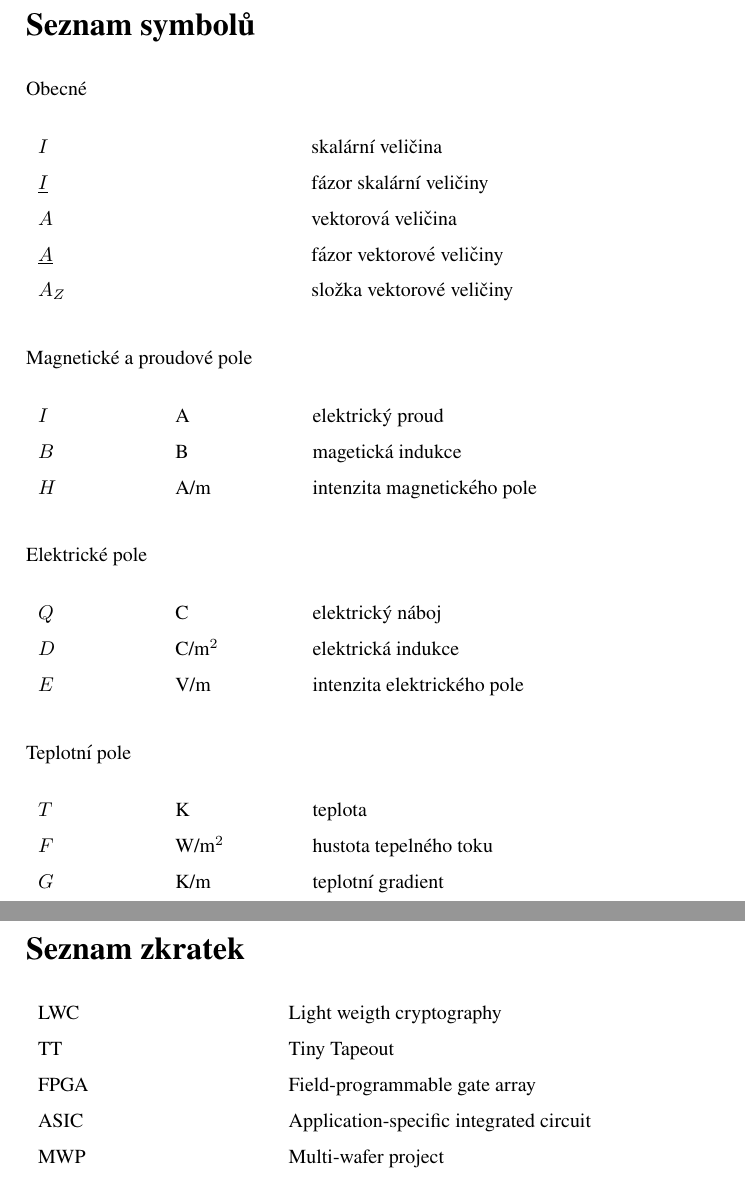
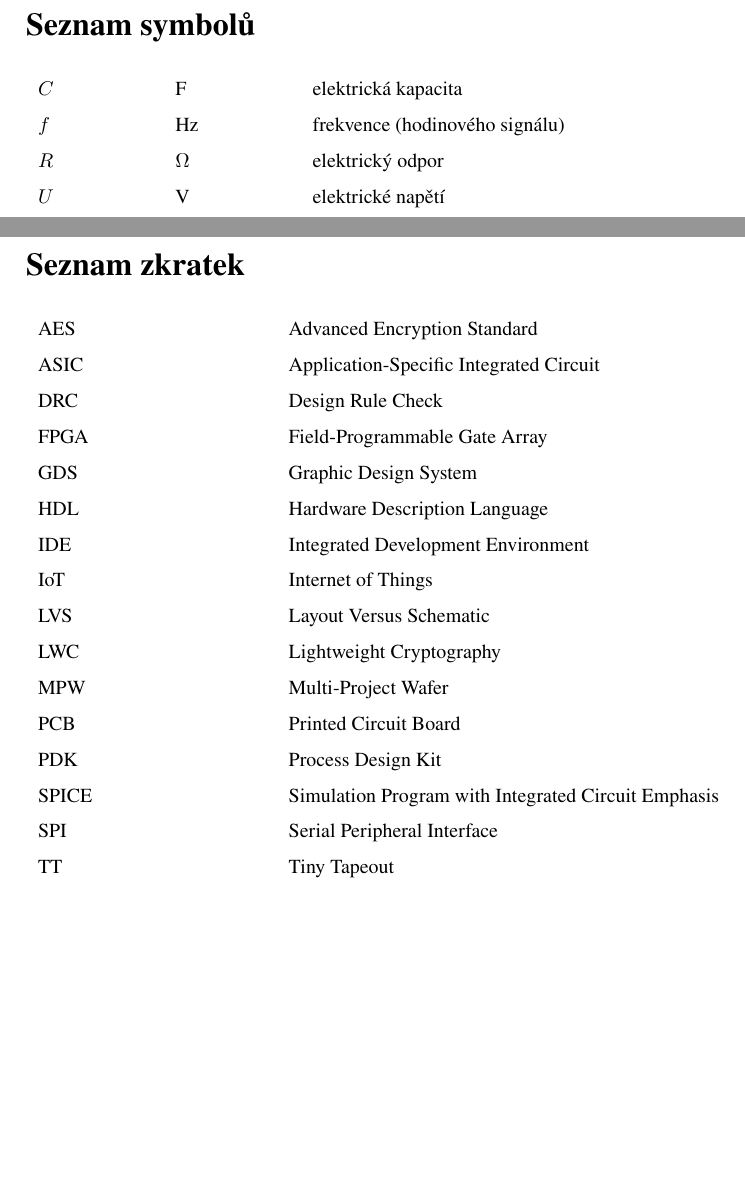
Before and after one commit to libormiller/simon-dokumentace, a LaTeX thesis (fee-thesis.tex): two parts of pages 7 and 8 of 31 before the commit and two parts of pages 7 and 8 of 32 after it, joined at a grey line, cut so that both start at the same text, the shorter picture padded with empty space. Compiled offline with pdfLaTeX.

```diff
--- a/fee-thesis.tex
+++ b/fee-thesis.tex
@@ -190,50 +190,33 @@
 % ============================================================= %
 \chapter*{Seznam symbolů}
 
-\section*{Obecné}
-
-\begin{tabular}{p{4.4cm} l}
-$I$ & skalární veličina \\
-$\underline{I}$ & fázor skalární veličiny \\
-$A$ & vektorová veličina \\
-$\underline{A}$ & fázor vektorové veličiny \\
-$A_Z$ & složka vektorové veličiny \\
-\end{tabular}
-
-\section*{Magnetické a proudové pole}
-
 \begin{tabular}{p{2cm} p{2cm} l}
-$I$ & A & elektrický proud \\
-$B$ & B & magetická indukce \\
-$H$ & A/m & intenzita magnetického pole \\
-\end{tabular}
-
-\section*{Elektrické pole}
-
-\begin{tabular}{p{2cm} p{2cm} l}
-$Q$ & C & elektrický náboj \\
-$D$ & C/m$^2$ & elektrická indukce \\
-$E$ & V/m & intenzita elektrického pole \\
-\end{tabular}
-
-\section*{Teplotní pole}
-
-\begin{tabular}{p{2cm} p{2cm} l}
-$T$ & K & teplota \\
-$F$ & W/m$^2$ & hustota tepelného toku \\
-$G$ & K/m & teplotní gradient \\
+$C$ & F & elektrická kapacita \\
+$f$ & Hz & frekvence (hodinového signálu) \\
+$R$ & $\Omega$ & elektrický odpor \\
+$U$ & V & elektrické napětí \\
 \end{tabular}
 
 \chapter*{Seznam zkratek}
 
 \begin{tabular}{p{4cm} l}
-LWC & Light weigth cryptography\\
+AES & Advanced Encryption Standard \\
+ASIC & Application-Specific Integrated Circuit \\
+DRC & Design Rule Check \\
+FPGA & Field-Programmable Gate Array \\
+GDS & Graphic Design System \\
+HDL & Hardware Description Language \\
+IDE & Integrated Development Environment \\
+IoT & Internet of Things \\
+LVS & Layout Versus Schematic \\
+LWC & Lightweight Cryptography \\
+MPW & Multi-Project Wafer \\
+PCB & Printed Circuit Board \\
+PDK & Process Design Kit \\
+SPICE & Simulation Program with Integrated Circuit Emphasis \\
+SPI & Serial Peripheral Interface \\
 TT & Tiny Tapeout \\
-FPGA & Field-programmable gate array \\
-ASIC & Application-specific integrated circuit \\
-MWP & Multi-wafer project
 \end{tabular}
-
 %%%%%%%%%%%%%%%%%%%
 % ABBREVIATIONS END
 %%%%%%%%%%%%%%%%%%%
```
Also changed, not shown: text/bib-database.bib (+69 -0 lines), text/text.tex (+13 -12 lines).
